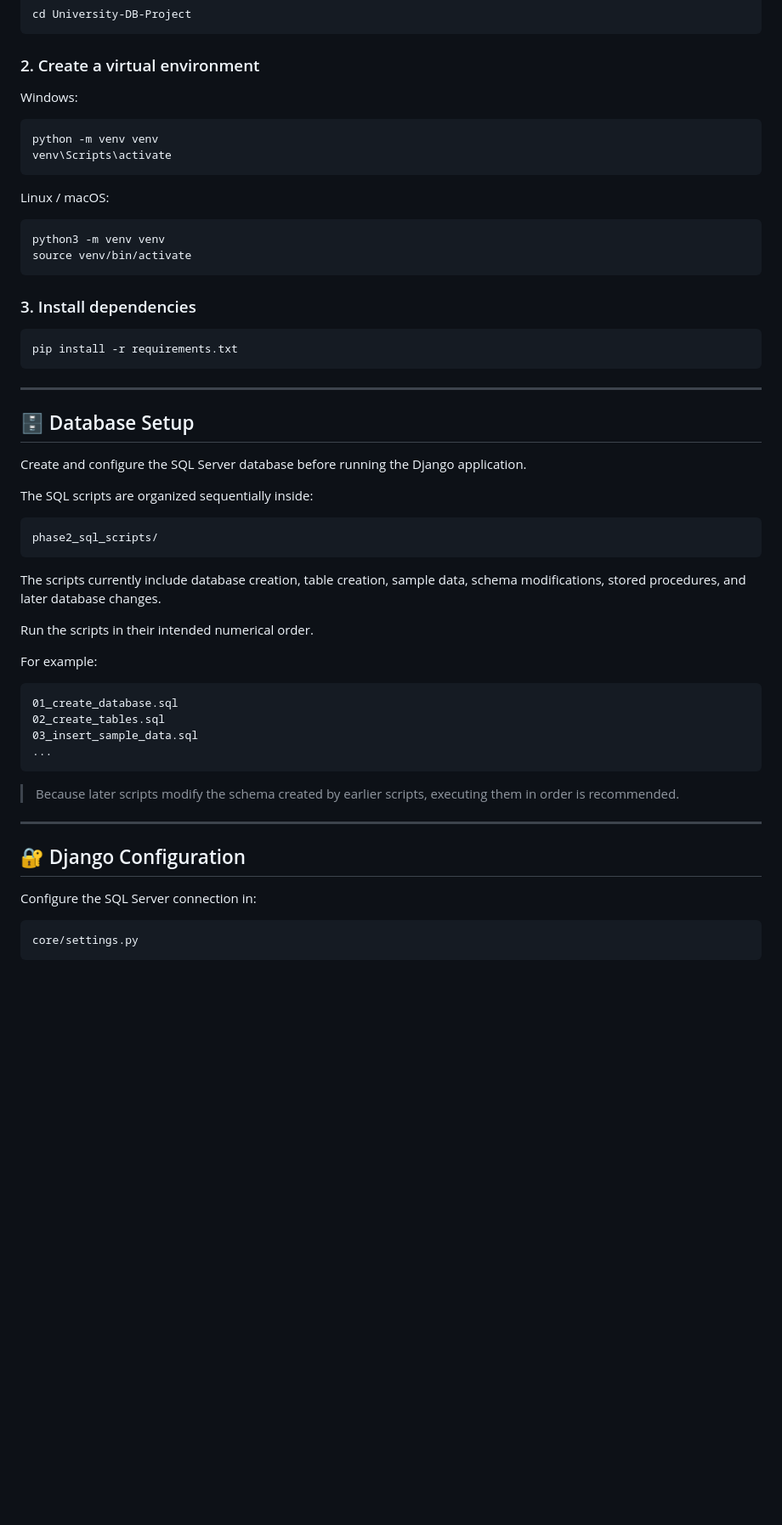
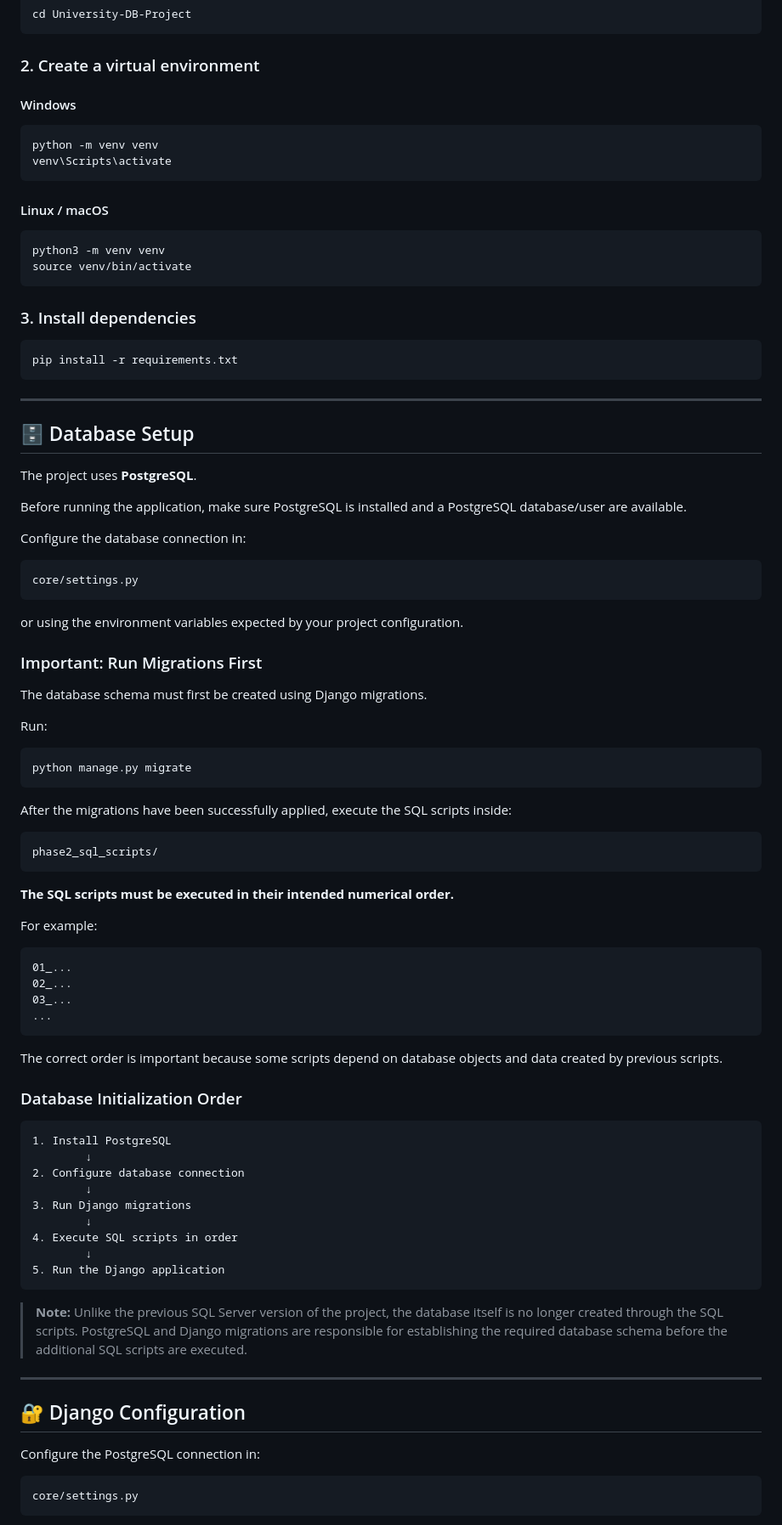
Before and after one commit to Amir-Pers/University-DB-Project, a Markdown page: README.md, the part around one of its changes. Shown at 85% size. Rendered like a GitHub page; blank space fills up the shorter version.

````diff
--- a/README.md
+++ b/README.md
@@ -348,14 +366,14 @@ cd University-DB-Project
 
 ### 2. Create a virtual environment
 
-Windows:
+#### Windows
 
 ```bash
 python -m venv venv
 venv\Scripts\activate
 ```
 
-Linux / macOS:
+#### Linux / macOS
 
 ```bash
 python3 -m venv venv
@@ -372,34 +390,68 @@ pip install -r requirements.txt
 
 ## 🗄️ Database Setup
 
-Create and configure the SQL Server database before running the Django application.
+The project uses **PostgreSQL**.
 
-The SQL scripts are organized sequentially inside:
+Before running the application, make sure PostgreSQL is installed and a PostgreSQL database/user are available.
+
+Configure the database connection in:
+
+```text
+core/settings.py
+```
+
+or using the environment variables expected by your project configuration.
+
+### Important: Run Migrations First
+
+The database schema must first be created using Django migrations.
+
+Run:
+
+```bash
+python manage.py migrate
+```
+
+After the migrations have been successfully applied, execute the SQL scripts inside:
 
 ```text
 phase2_sql_scripts/
 ```
 
-The scripts currently include database creation, table creation, sample data, schema modifications, stored procedures, and later database changes.
-
-Run the scripts in their intended numerical order.
+**The SQL scripts must be executed in their intended numerical order.**
 
 For example:
 
 ```text
-01_create_database.sql
-02_create_tables.sql
-03_insert_sample_data.sql
+01_...
+02_...
+03_...
 ...
 ```
 
-> Because later scripts modify the schema created by earlier scripts, executing them in order is recommended.
+The correct order is important because some scripts depend on database objects and data created by previous scripts.
+
+### Database Initialization Order
+
+```text
+1. Install PostgreSQL
+        ↓
+2. Configure database connection
+        ↓
+3. Run Django migrations
+        ↓
+4. Execute SQL scripts in order
+        ↓
+5. Run the Django application
+```
+
+> **Note:** Unlike the previous SQL Server version of the project, the database itself is no longer created through the SQL scripts. PostgreSQL and Django migrations are responsible for establishing the required database schema before the additional SQL scripts are executed.
 
 ---
 
 ## 🔐 Django Configuration
 
-Configure the SQL Server connection in:
+Configure the PostgreSQL connection in:
 
 ```text
 core/settings.py
````
Also changed, not shown: other parts of README.md (+119 -64 lines).
